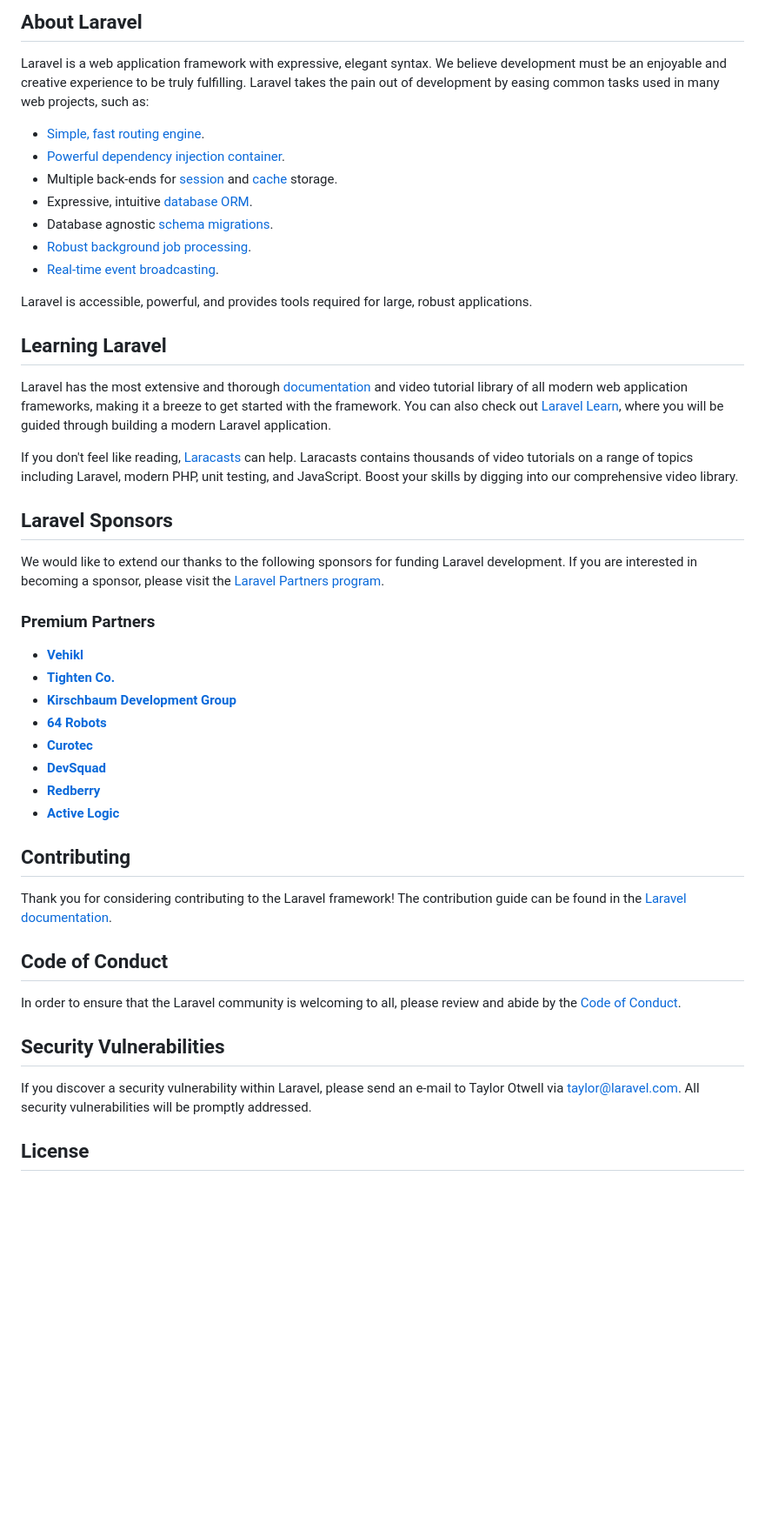
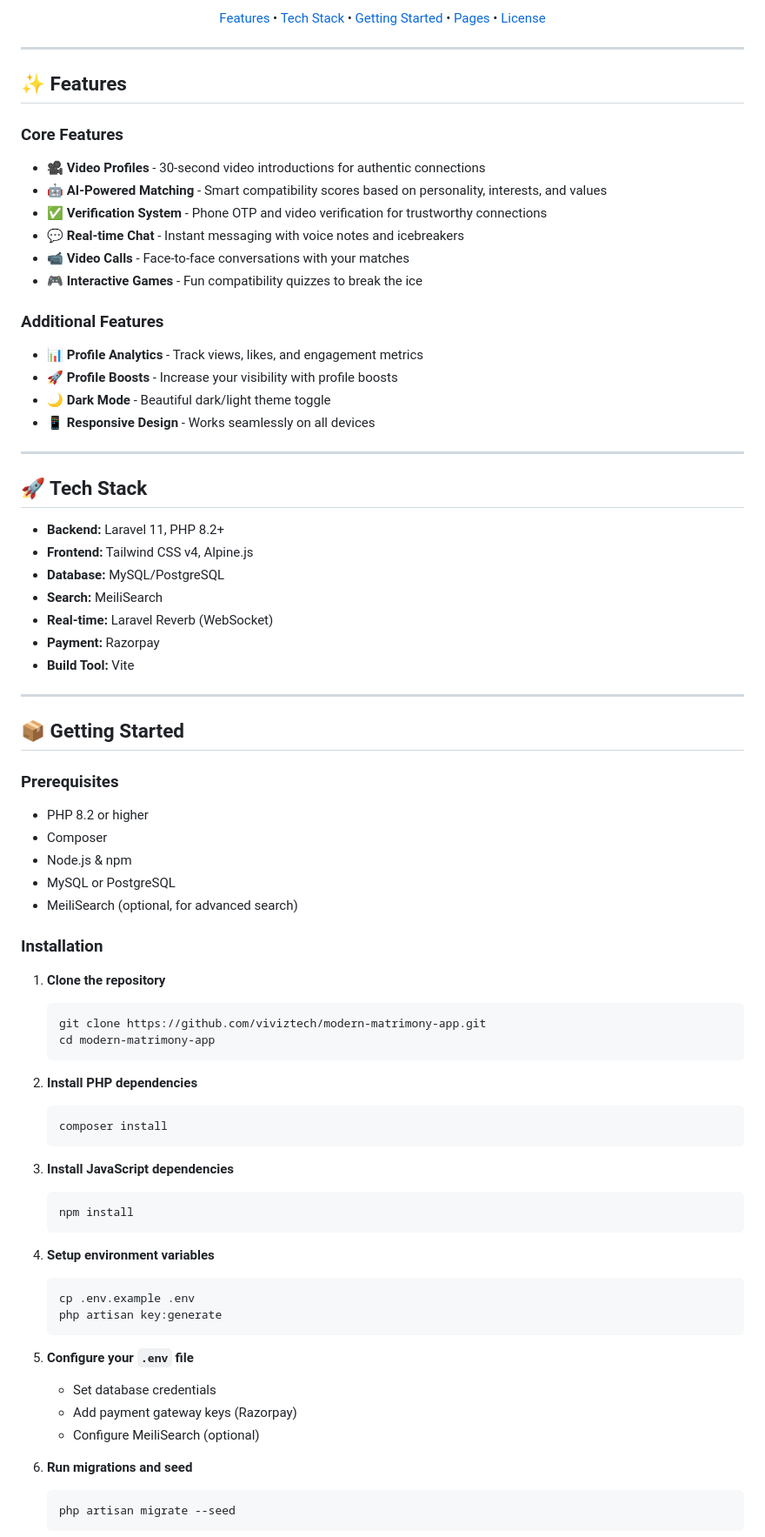
Before and after one commit to viviztech/modern-matrimony-app, a Markdown page: README.md, the part around one of its changes. Shown at 87% size. GitHub-like rendering; blank space fills up the shorter version.

Commit message:
docs: update README with project information

````diff
--- a/README.md
+++ b/README.md
@@ -8,51 +11,85 @@
 </p>
 
-## About Laravel
+<p align="center">
+  <a href="#features">Features</a> •
+  <a href="#tech-stack">Tech Stack</a> •
+  <a href="#getting-started">Getting Started</a> •
+  <a href="#pages">Pages</a> •
+  <a href="#license">License</a>
+</p>
 
-Laravel is a web application framework with expressive, elegant syntax. We believe development must be an enjoyable and creative experience to be truly fulfilling. Laravel takes the pain out of development by easing common tasks used in many web projects, such as:
+---
 
-- [Simple, fast routing engine](https://laravel.com/docs/routing).
-- [Powerful dependency injection container](https://laravel.com/docs/container).
-- Multiple back-ends for [session](https://laravel.com/docs/session) and [cache](https://laravel.com/docs/cache) storage.
-- Expressive, intuitive [database ORM](https://laravel.com/docs/eloquent).
-- Database agnostic [schema migrations](https://laravel.com/docs/migrations).
-- [Robust background job processing](https://laravel.com/docs/queues).
-- [Real-time event broadcasting](https://laravel.com/docs/broadcasting).
+## ✨ Features
 
-Laravel is accessible, powerful, and provides tools required for large, robust applications.
+### Core Features
+- **🎥 Video Profiles** - 30-second video introductions for authentic connections
+- **🤖 AI-Powered Matching** - Smart compatibility scores based on personality, interests, and values
+- **✅ Verification System** - Phone OTP and video verification for trustworthy connections
+- **💬 Real-time Chat** - Instant messaging with voice notes and icebreakers
+- **📹 Video Calls** - Face-to-face conversations with your matches
+- **🎮 Interactive Games** - Fun compatibility quizzes to break the ice
 
-## Learning Laravel
+### Additional Features
+- **📊 Profile Analytics** - Track views, likes, and engagement metrics
+- **🚀 Profile Boosts** - Increase your visibility with profile boosts
+- **🌙 Dark Mode** - Beautiful dark/light theme toggle
+- **📱 Responsive Design** - Works seamlessly on all devices
 
-Laravel has the most extensive and thorough [documentation](https://laravel.com/docs) and video tutorial library of all modern web application frameworks, making it a breeze to get started with the framework. You can also check out [Laravel Learn](https://laravel.com/learn), where you will be guided through building a modern Laravel application.
+---
 
-If you don't feel like reading, [Laracasts](https://laracasts.com) can help. Laracasts contains thousands of video tutorials on a range of topics including Laravel, modern PHP, unit testing, and JavaScript. Boost your skills by digging into our comprehensive video library.
+## 🚀 Tech Stack
 
-## Laravel Sponsors
+- **Backend:** Laravel 11, PHP 8.2+
+- **Frontend:** Tailwind CSS v4, Alpine.js
+- **Database:** MySQL/PostgreSQL
+- **Search:** MeiliSearch
+- **Real-time:** Laravel Reverb (WebSocket)
+- **Payment:** Razorpay
+- **Build Tool:** Vite
 
-We would like to extend our thanks to the following sponsors for funding Laravel development. If you are interested in becoming a sponsor, please visit the [Laravel Partners program](https://partners.laravel.com).
+---
 
-### Premium Partners
+## 📦 Getting Started
 
-- **[Vehikl](https://vehikl.com)**
-- **[Tighten Co.](https://tighten.co)**
-- **[Kirschbaum Development Group](https://kirschbaumdevelopment.com)**
-- **[64 Robots](https://64robots.com)**
-- **[Curotec](https://www.curotec.com/services/technologies/laravel)**
-- **[DevSquad](https://devsquad.com/hire-laravel-developers)**
-- **[Redberry](https://redberry.international/laravel-development)**
-- **[Active Logic](https://activelogic.com)**
+### Prerequisites
+- PHP 8.2 or higher
+- Composer
+- Node.js & npm
+- MySQL or PostgreSQL
+- MeiliSearch (optional, for advanced search)
 
-## Contributing
+### Installation
 
-Thank you for considering contributing to the Laravel framework! The contribution guide can be found in the [Laravel documentation](https://laravel.com/docs/contributions).
+1. **Clone the repository**
+   ```bash
+   git clone https://github.com/viviztech/modern-matrimony-app.git
+   cd modern-matrimony-app
+   ```
 
-## Code of Conduct
+2. **Install PHP dependencies**
+   ```bash
+   composer install
+   ```
 
-In order to ensure that the Laravel community is welcoming to all, please review and abide by the [Code of Conduct](https://laravel.com/docs/contributions#code-of-conduct).
+3. **Install JavaScript dependencies**
+   ```bash
+   npm install
+   ```
 
-## Security Vulnerabilities
+4. **Setup environment variables**
+   ```bash
+   cp .env.example .env
+   php artisan key:generate
+   ```
 
-If you discover a security vulnerability within Laravel, please send an e-mail to Taylor Otwell via [taylor@laravel.com](mailto:taylor@laravel.com). All security vulnerabilities will be promptly addressed.
+5. **Configure your `.env` file**
+   - Set database credentials
+   - Add payment gateway keys (Razorpay)
+   - Configure MeiliSearch (optional)
 
-## License
+6. **Run migrations and seed**
+   ```bash
+   php artisan migrate --seed
+   ```
 
````
Also changed, not shown: other parts of README.md (+105 -6 lines).
